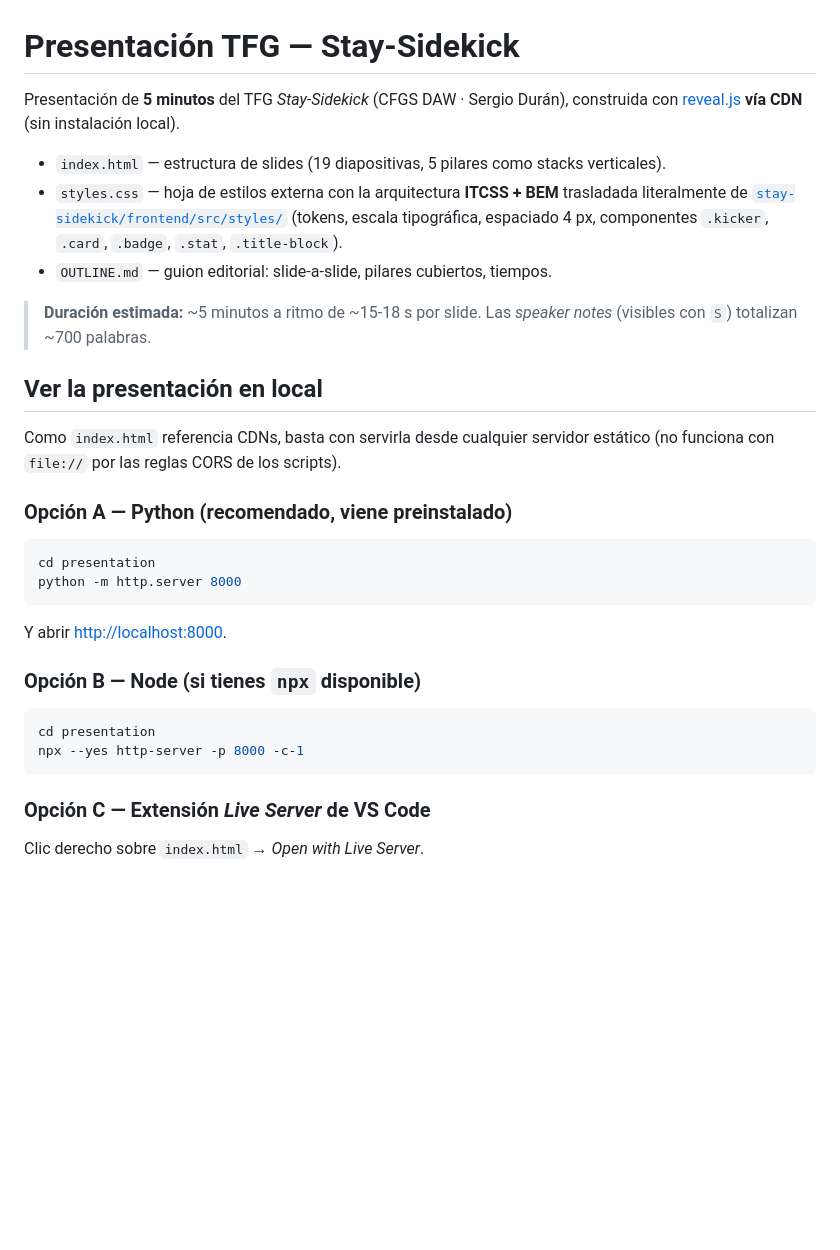
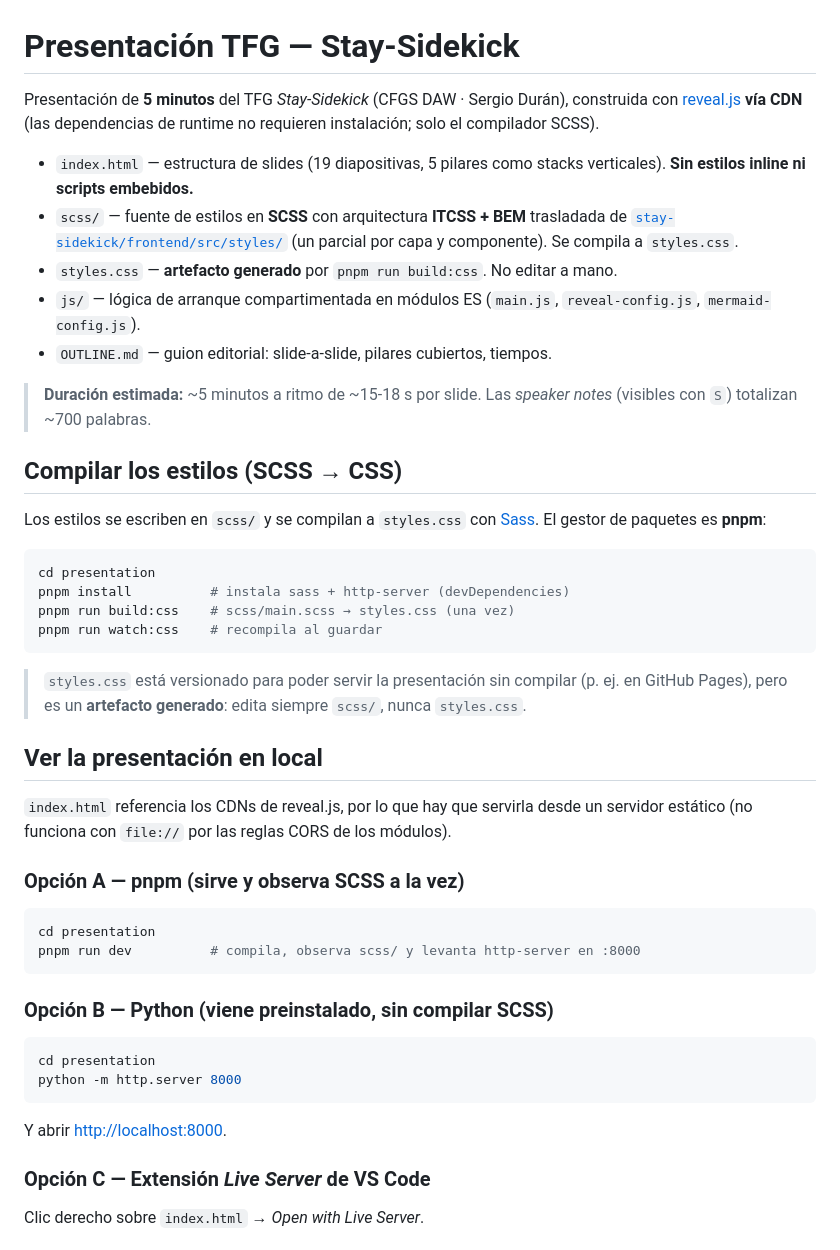
Before and after one commit to sdurutr436/presentacion-staysidekick, a Markdown page: presentation/README.md, the part around one of its changes. GitHub-like rendering; blank space fills up the shorter version.

Commit message:
docs: creado README raiz para el proyecto de presentación y README de instalación actualizado.

````diff
--- a/presentation/README.md
+++ b/presentation/README.md
@@ -1,18 +1,40 @@
 # Presentación TFG — Stay-Sidekick
 
-Presentación de **5 minutos** del TFG _Stay-Sidekick_ (CFGS DAW · Sergio Durán), construida con [reveal.js](https://revealjs.com) **vía CDN** (sin instalación local).
+Presentación de **5 minutos** del TFG _Stay-Sidekick_ (CFGS DAW · Sergio Durán), construida con [reveal.js](https://revealjs.com) **vía CDN** (las dependencias de runtime no requieren instalación; solo el compilador SCSS).
 
-- `index.html` — estructura de slides (19 diapositivas, 5 pilares como stacks verticales).
-- `styles.css` — hoja de estilos externa con la arquitectura **ITCSS + BEM** trasladada literalmente de [`stay-sidekick/frontend/src/styles/`](../../stay-sidekick/frontend/src/styles/) (tokens, escala tipográfica, espaciado 4 px, componentes `.kicker`, `.card`, `.badge`, `.stat`, `.title-block`).
+- `index.html` — estructura de slides (19 diapositivas, 5 pilares como stacks verticales). **Sin estilos inline ni scripts embebidos.**
+- `scss/` — fuente de estilos en **SCSS** con arquitectura **ITCSS + BEM** trasladada de [`stay-sidekick/frontend/src/styles/`](../../stay-sidekick/frontend/src/styles/) (un parcial por capa y componente). Se compila a `styles.css`.
+- `styles.css` — **artefacto generado** por `pnpm run build:css`. No editar a mano.
+- `js/` — lógica de arranque compartimentada en módulos ES (`main.js`, `reveal-config.js`, `mermaid-config.js`).
 - `OUTLINE.md` — guion editorial: slide-a-slide, pilares cubiertos, tiempos.
 
 > **Duración estimada:** ~5 minutos a ritmo de ~15-18 s por slide. Las _speaker notes_ (visibles con `S`) totalizan ~700 palabras.
 
+## Compilar los estilos (SCSS → CSS)
+
+Los estilos se escriben en `scss/` y se compilan a `styles.css` con [Sass](https://sass-lang.com). El gestor de paquetes es **pnpm**:
+
+```bash
+cd presentation
+pnpm install          # instala sass + http-server (devDependencies)
+pnpm run build:css    # scss/main.scss → styles.css (una vez)
+pnpm run watch:css    # recompila al guardar
+```
+
+> `styles.css` está versionado para poder servir la presentación sin compilar (p. ej. en GitHub Pages), pero es un **artefacto generado**: edita siempre `scss/`, nunca `styles.css`.
+
 ## Ver la presentación en local
 
-Como `index.html` referencia CDNs, basta con servirla desde cualquier servidor estático (no funciona con `file://` por las reglas CORS de los scripts).
+`index.html` referencia los CDNs de reveal.js, por lo que hay que servirla desde un servidor estático (no funciona con `file://` por las reglas CORS de los módulos).
 
-### Opción A — Python (recomendado, viene preinstalado)
+### Opción A — pnpm (sirve y observa SCSS a la vez)
+
+```bash
+cd presentation
+pnpm run dev          # compila, observa scss/ y levanta http-server en :8000
+```
+
+### Opción B — Python (viene preinstalado, sin compilar SCSS)
 
 ```bash
 cd presentation
@@ -20,13 +42,6 @@ python -m http.server 8000
 ```
 
 Y abrir [http://localhost:8000](http://localhost:8000).
-
-### Opción B — Node (si tienes `npx` disponible)
-
-```bash
-cd presentation
-npx --yes http-server -p 8000 -c-1
-```
 
 ### Opción C — Extensión _Live Server_ de VS Code
 
````
Also changed, not shown: other parts of presentation/README.md (+21 -5 lines), README.md (added, +67 -0 lines).
